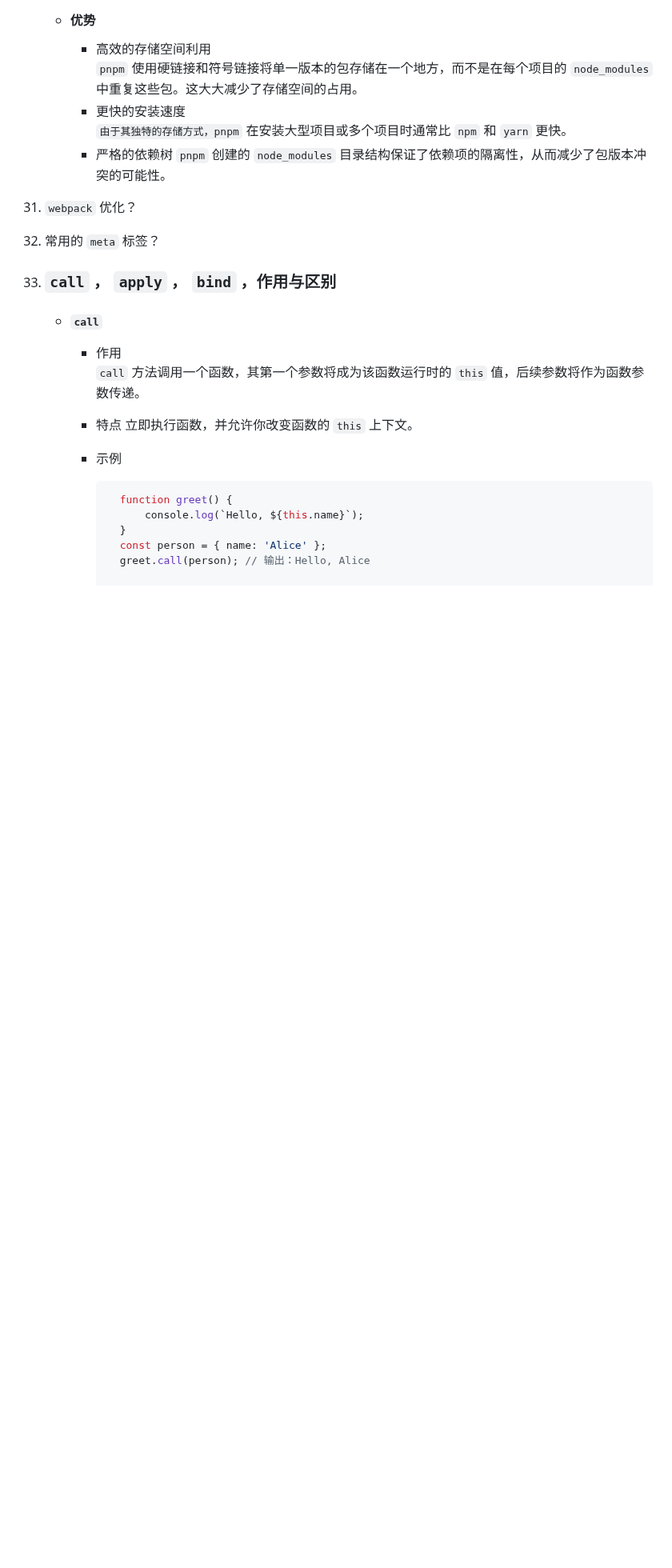
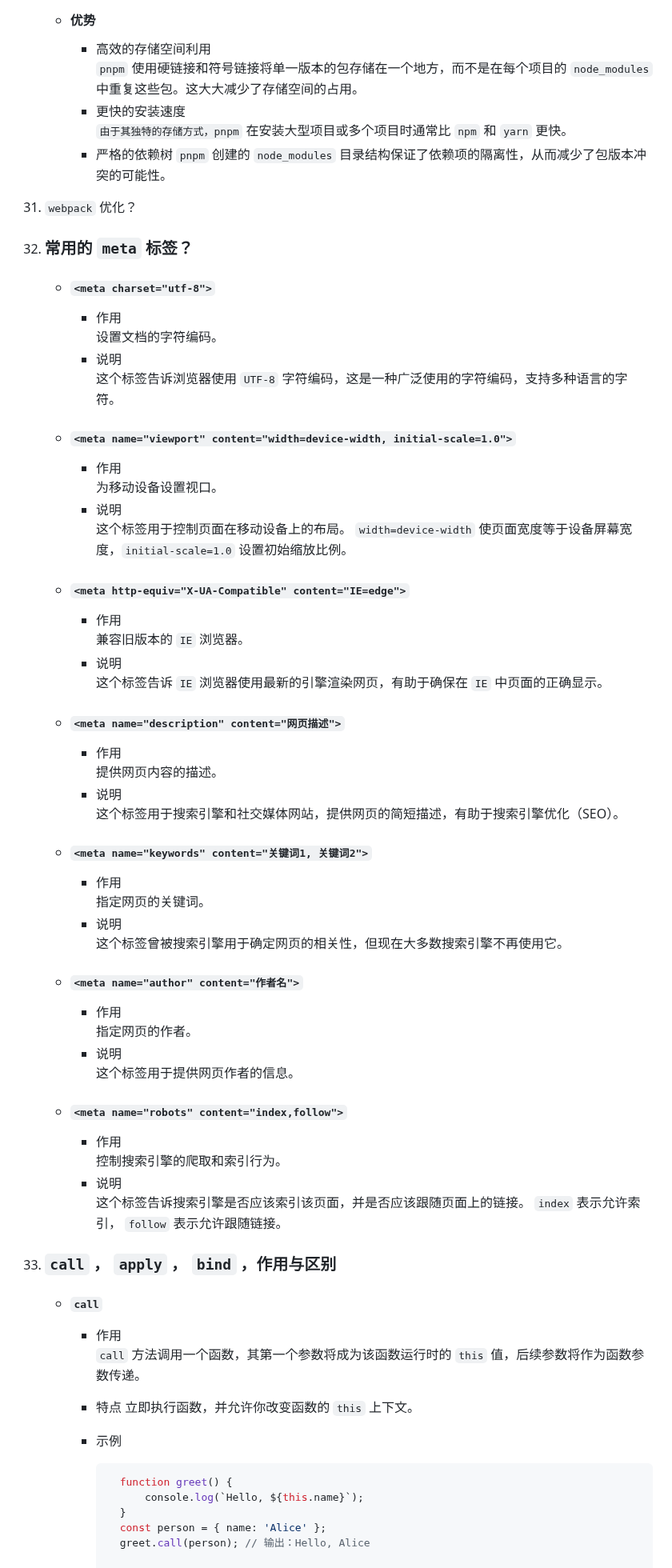
Before and after one commit to no5no6/Cheese, a Markdown page: Vue/面试.md, the part around the change. Shown at 80% size. Rendered like a GitHub page; blank space fills up the shorter version.

Commit message:
常用 meta

```diff
--- a/Vue/面试.md
+++ b/Vue/面试.md
@@ -1405,7 +1405,48 @@
 
 
 31. `webpack` 优化？
-32. 常⽤的 `meta` 标签？
+32. ### 常⽤的 `meta` 标签？
+    + #### `<meta charset="utf-8">`
+      - 作用
+        设置文档的字符编码。
+      - 说明
+        这个标签告诉浏览器使用 `UTF-8` 字符编码，这是一种广泛使用的字符编码，支持多种语言的字符。
+
+    + #### `<meta name="viewport" content="width=device-width, initial-scale=1.0">`
+      - 作用
+        为移动设备设置视口。
+      - 说明
+        这个标签用于控制页面在移动设备上的布局。 `width=device-width` 使页面宽度等于设备屏幕宽度，`initial-scale=1.0` 设置初始缩放比例。
+
+    + #### `<meta http-equiv="X-UA-Compatible" content="IE=edge">`
+      - 作用
+        兼容旧版本的 `IE` 浏览器。
+      - 说明
+        这个标签告诉 `IE` 浏览器使用最新的引擎渲染网页，有助于确保在 `IE` 中页面的正确显示。
+
+    + #### `<meta name="description" content="网页描述">`
+      - 作用
+        提供网页内容的描述。
+      - 说明
+        这个标签用于搜索引擎和社交媒体网站，提供网页的简短描述，有助于搜索引擎优化（SEO）。
+
+    + #### `<meta name="keywords" content="关键词1, 关键词2">`
+      - 作用
+        指定网页的关键词。
+      - 说明
+        这个标签曾被搜索引擎用于确定网页的相关性，但现在大多数搜索引擎不再使用它。
+
+    + #### `<meta name="author" content="作者名">`
+      - 作用
+        指定网页的作者。
+      - 说明
+        这个标签用于提供网页作者的信息。
+
+    + #### `<meta name="robots" content="index,follow">`
+      - 作用
+        控制搜索引擎的爬取和索引行为。
+      - 说明
+        这个标签告诉搜索引擎是否应该索引该页面，并是否应该跟随页面上的链接。 `index` 表示允许索引， `follow` 表示允许跟随链接。
 
 
 33. ### `call` ， `apply` ， `bind` ，作用与区别
```
